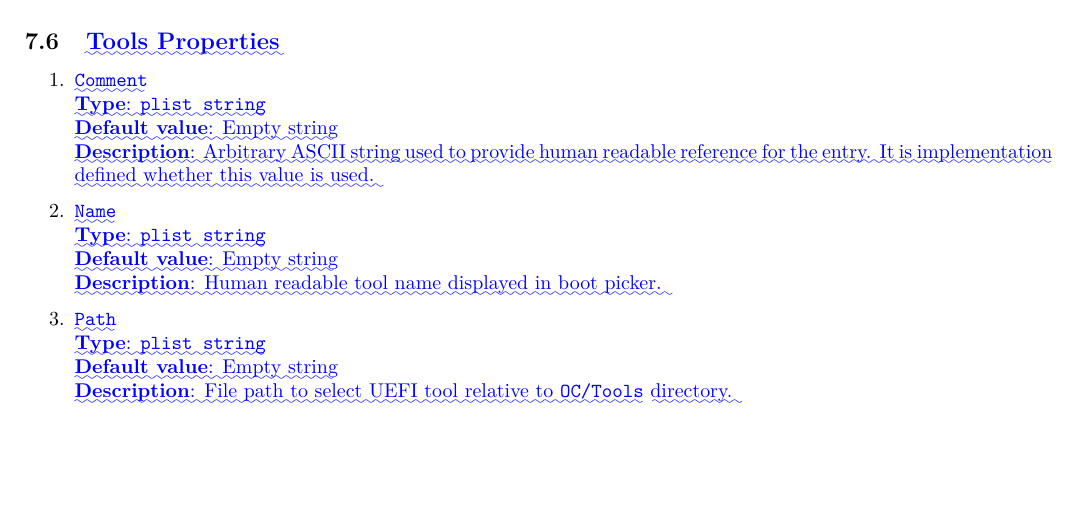
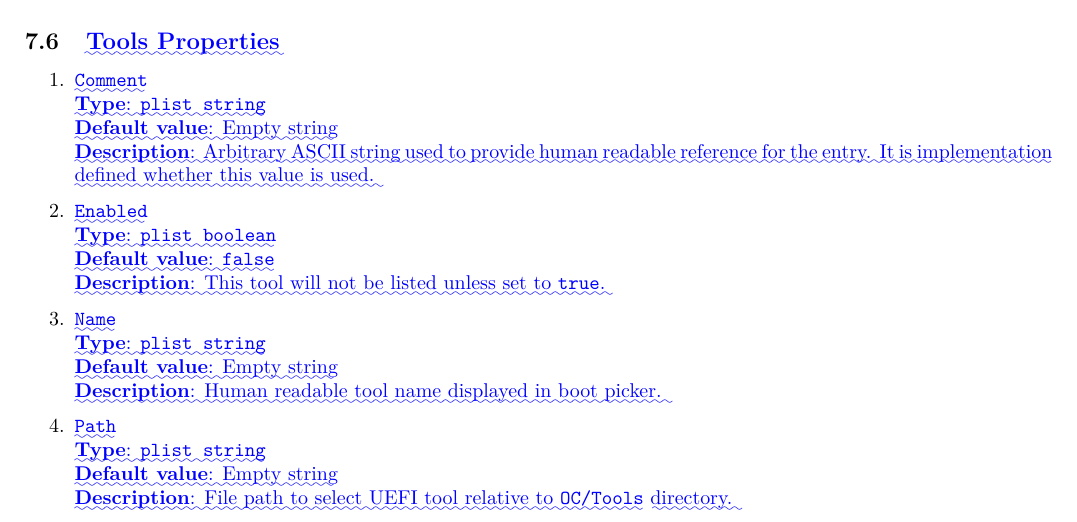
Before and after one commit to acidanthera/OpenCorePkg, a LaTeX document (Docs/Differences/Differences.tex): part of page 11 of 14, cut so that both start at the same text, the shorter picture padded with empty space. Compiled offline with pdfLaTeX.

Commit message:
OpenCoreMisc: Add Enabled property to Tools

```diff
--- a/Docs/Differences/Differences.tex
+++ b/Docs/Differences/Differences.tex
@@ -1981,6 +1981,14 @@ rm vault.pub
 }
 
 \item
+  \texttt{\DIFadd{Enabled}}\\
+  \textbf{\DIFadd{Type}}\DIFadd{: }\texttt{\DIFadd{plist\ boolean}}\\
+  \textbf{\DIFadd{Default value}}\DIFadd{: }\texttt{\DIFadd{false}}\\
+  \textbf{\DIFadd{Description}}\DIFadd{: This tool will not be listed unless set to
+  }\texttt{\DIFadd{true}}\DIFadd{.
+}
+
+\item
   \texttt{\DIFadd{Name}}\\
   \textbf{\DIFadd{Type}}\DIFadd{: }\texttt{\DIFadd{plist\ string}}\\
   \textbf{\DIFadd{Default value}}\DIFadd{: Empty string}\\
```
Also changed, not shown: Docs/Configuration.tex (+7 -0 lines), Docs/Configuration.pdf, Docs/Differences/Differences.pdf, Docs/Differences/Differences.tex (2 more changed lines), 3 other files.
